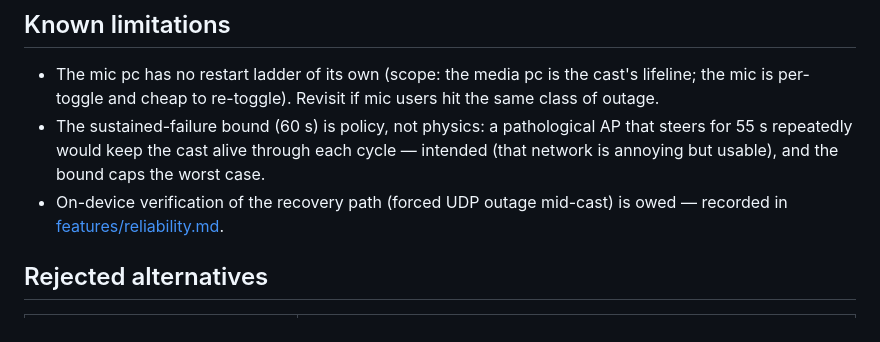
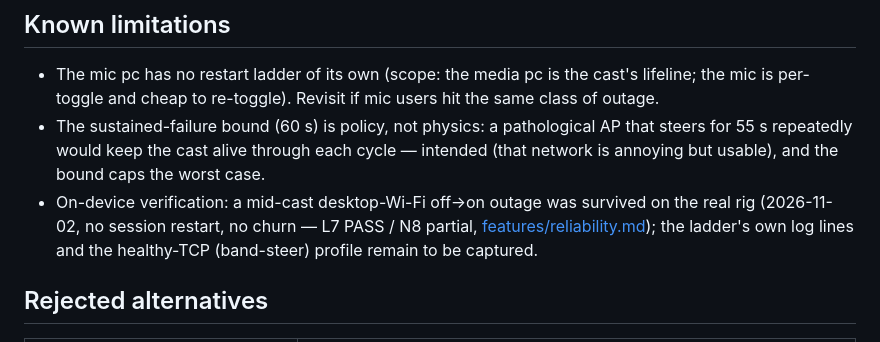
Before and after one commit to silogos/caster, a Markdown page: docs/decisions/ADR-009-cast-resilience-ice-restart-wifilock.md, the part around the change. Drawn GitHub-style.

```diff
--- a/docs/decisions/ADR-009-cast-resilience-ice-restart-wifilock.md
+++ b/docs/decisions/ADR-009-cast-resilience-ice-restart-wifilock.md
@@ -33,7 +33,7 @@ Fifteen-plus seconds of dead UDP outlives libwebrtc's ICE consent (~3 missed STU
 
 - The mic pc has no restart ladder of its own (scope: the media pc is the cast's lifeline; the mic is per-toggle and cheap to re-toggle). Revisit if mic users hit the same class of outage.
 - The sustained-failure bound (60 s) is policy, not physics: a pathological AP that steers for 55 s repeatedly would keep the cast alive through each cycle — intended (that network is annoying but usable), and the bound caps the worst case.
-- On-device verification of the recovery path (forced UDP outage mid-cast) is owed — recorded in [features/reliability.md](../features/reliability.md).
+- On-device verification: a mid-cast desktop-Wi-Fi off→on outage was survived on the real rig (2026-11-02, no session restart, no churn — L7 PASS / N8 partial, [features/reliability.md](../features/reliability.md)); the ladder's own log lines and the healthy-TCP (band-steer) profile remain to be captured.
 
 ## Rejected alternatives
 
```
Also changed, not shown: docs/features/reliability.md (+3 -3 lines).
